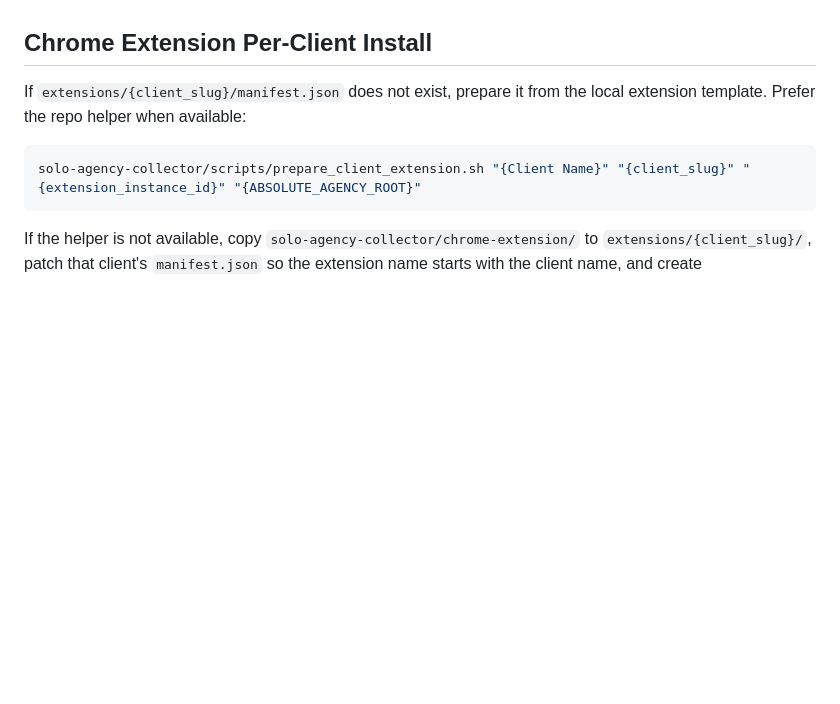
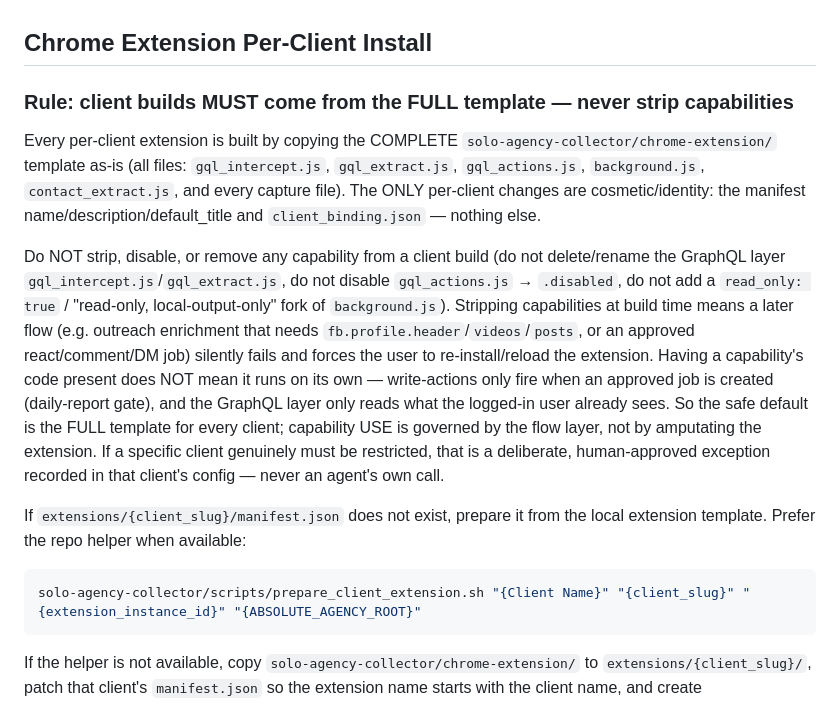
Before and after one commit to soloagency/solo-agency, a Markdown page: solo-agency-collector/AGENT_RUNBOOK.md, the part around the change. GitHub-like rendering; blank space fills up the shorter version.

Commit message:
runbook: client builds must use the FULL template — never strip capabilities
Co-Authored-By: Claude Opus 4.8 <noreply@anthropic.com>
Co-Authored-By: Codex <security@openai.com>

```diff
--- a/solo-agency-collector/AGENT_RUNBOOK.md
+++ b/solo-agency-collector/AGENT_RUNBOOK.md
@@ -153,6 +153,24 @@ If the binary is missing:
 5. Notify the user that the local collector binary is missing.
 
 ## Chrome Extension Per-Client Install
+
+### Rule: client builds MUST come from the FULL template — never strip capabilities
+
+Every per-client extension is built by copying the COMPLETE `solo-agency-collector/chrome-extension/`
+template as-is (all files: `gql_intercept.js`, `gql_extract.js`, `gql_actions.js`, `background.js`,
+`contact_extract.js`, and every capture file). The ONLY per-client changes are cosmetic/identity:
+the manifest name/description/default_title and `client_binding.json` — nothing else.
+
+Do NOT strip, disable, or remove any capability from a client build (do not delete/rename the GraphQL
+layer `gql_intercept.js`/`gql_extract.js`, do not disable `gql_actions.js` → `.disabled`, do not add a
+`read_only: true` / "read-only, local-output-only" fork of `background.js`). Stripping capabilities at
+build time means a later flow (e.g. outreach enrichment that needs `fb.profile.header`/`videos`/`posts`,
+or an approved react/comment/DM job) silently fails and forces the user to re-install/reload the
+extension. Having a capability's code present does NOT mean it runs on its own — write-actions only fire
+when an approved job is created (daily-report gate), and the GraphQL layer only reads what the logged-in
+user already sees. So the safe default is the FULL template for every client; capability USE is governed
+by the flow layer, not by amputating the extension. If a specific client genuinely must be restricted,
+that is a deliberate, human-approved exception recorded in that client's config — never an agent's own call.
 
 If `extensions/{client_slug}/manifest.json` does not exist, prepare it from the local extension template. Prefer the repo helper when available:
 
```
